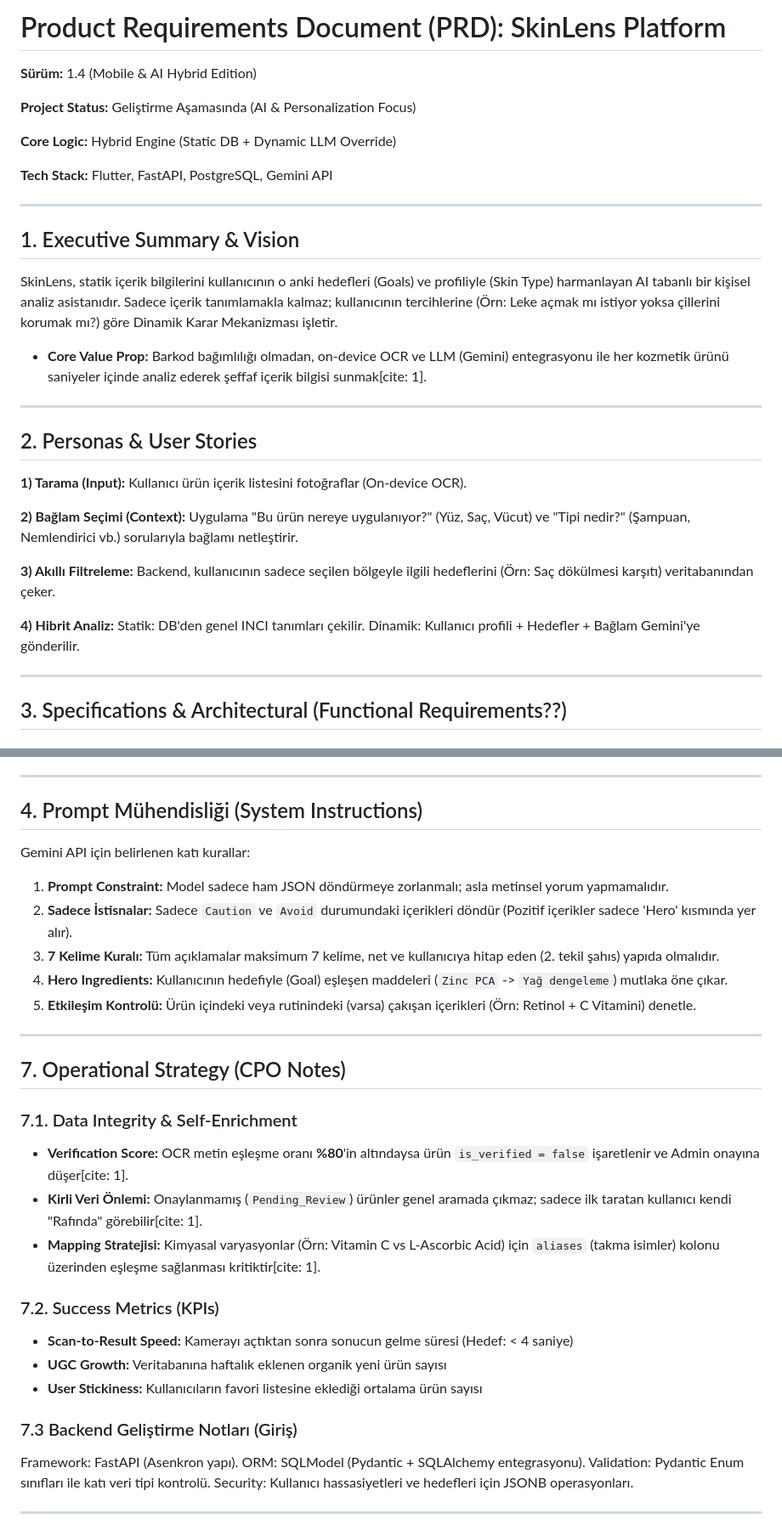
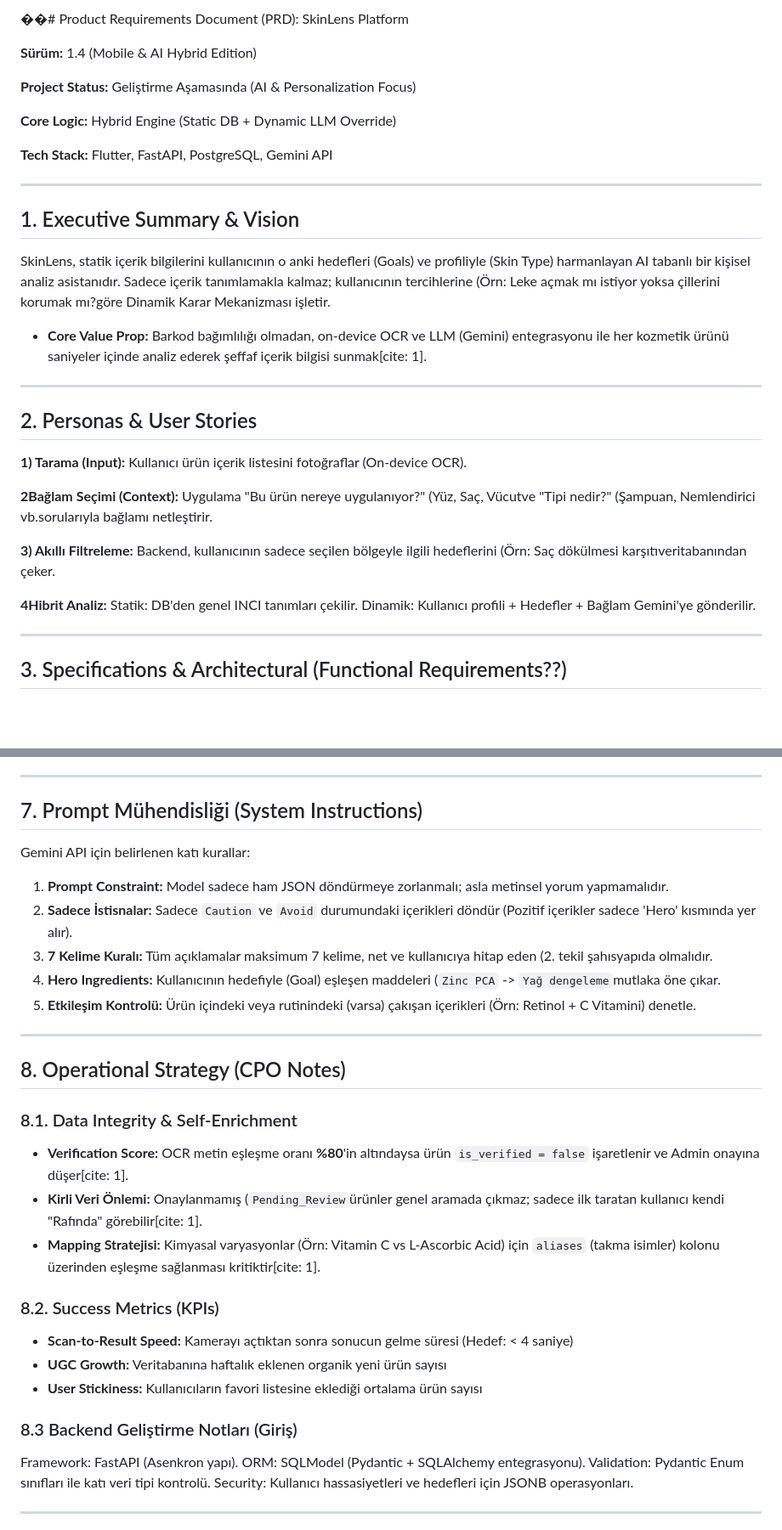
Before and after one commit to zeynepkdursun/app-preneur-up-school, a Markdown page: prd.md, 2 parts joined by grey strips. Shown at 85% size. GitHub-like rendering; blank space fills up the shorter version.

Commit message:
docs: updated prd

```diff
--- a/prd.md
+++ b/prd.md
@@ -1,4 +1,4 @@
-# Product Requirements Document (PRD): SkinLens Platform
+��﻿# Product Requirements Document (PRD): SkinLens Platform
 
 **Sürüm:** 1.4 (Mobile & AI Hybrid Edition)
 
@@ -11,7 +11,7 @@
 ---
 
 ## 1. Executive Summary & Vision
-SkinLens, statik içerik bilgilerini kullanıcının o anki hedefleri (Goals) ve profiliyle (Skin Type) harmanlayan AI tabanlı bir kişisel analiz asistanıdır. Sadece içerik tanımlamakla kalmaz; kullanıcının tercihlerine (Örn: Leke açmak mı istiyor yoksa çillerini korumak mı?) göre Dinamik Karar Mekanizması işletir.
+SkinLens, statik içerik bilgilerini kullanıcının o anki hedefleri (Goals) ve profiliyle (Skin Type) harmanlayan AI tabanlı bir kişisel analiz asistanıdır. Sadece içerik tanımlamakla kalmaz; kullanıcının tercihlerine (Örn: Leke açmak mı istiyor yoksa çillerini korumak mı?göre Dinamik Karar Mekanizması işletir.
 * **Core Value Prop:** Barkod bağımlılığı olmadan, on-device OCR ve LLM (Gemini) entegrasyonu ile her kozmetik ürünü saniyeler içinde analiz ederek şeffaf içerik bilgisi sunmak[cite: 1].
 
 ---
@@ -19,11 +19,11 @@ SkinLens, statik içerik bilgilerini kullanıcının o anki hedefleri (Goals) ve
 ## 2. Personas & User Stories
 **1) Tarama (Input):** Kullanıcı ürün içerik listesini fotoğraflar (On-device OCR).
 
-**2) Bağlam Seçimi (Context):** Uygulama "Bu ürün nereye uygulanıyor?" (Yüz, Saç, Vücut) ve "Tipi nedir?" (Şampuan, Nemlendirici vb.) sorularıyla bağlamı netleştirir.
+**2Bağlam Seçimi (Context):** Uygulama "Bu ürün nereye uygulanıyor?" (Yüz, Saç, Vücutve "Tipi nedir?" (Şampuan, Nemlendirici vb.sorularıyla bağlamı netleştirir.
 
-**3) Akıllı Filtreleme:** Backend, kullanıcının sadece seçilen bölgeyle ilgili hedeflerini (Örn: Saç dökülmesi karşıtı) veritabanından çeker.
+**3) Akıllı Filtreleme:** Backend, kullanıcının sadece seçilen bölgeyle ilgili hedeflerini (Örn: Saç dökülmesi karşıtıveritabanından çeker.
 
-**4) Hibrit Analiz:**
+**4Hibrit Analiz:**
 Statik: DB'den genel INCI tanımları çekilir.
 Dinamik: Kullanıcı profili + Hedefler + Bağlam Gemini'ye gönderilir.
 
@@ -127,30 +127,30 @@ Analiz süreci şu iki katmanı birleştirir[cite: 1]:
 
 ---
 
-## 4. Prompt Mühendisliği (System Instructions)
+## 7. Prompt Mühendisliği (System Instructions)
 
 Gemini API için belirlenen katı kurallar:
 1. **Prompt Constraint:** Model sadece ham JSON döndürmeye zorlanmalı; asla metinsel yorum yapmamalıdır.
 2.  **Sadece İstisnalar:** Sadece `Caution` ve `Avoid` durumundaki içerikleri döndür (Pozitif içerikler sadece 'Hero' kısmında yer alır).
-3.  **7 Kelime Kuralı:** Tüm açıklamalar maksimum 7 kelime, net ve kullanıcıya hitap eden (2. tekil şahıs) yapıda olmalıdır.
-4.  **Hero Ingredients:** Kullanıcının hedefiyle (Goal) eşleşen maddeleri (`Zinc PCA` -> `Yağ dengeleme`) mutlaka öne çıkar.
+3.  **7 Kelime Kuralı:** Tüm açıklamalar maksimum 7 kelime, net ve kullanıcıya hitap eden (2. tekil şahısyapıda olmalıdır.
+4.  **Hero Ingredients:** Kullanıcının hedefiyle (Goal) eşleşen maddeleri (`Zinc PCA` -> `Yağ dengeleme`mutlaka öne çıkar.
 5.  **Etkileşim Kontrolü:** Ürün içindeki veya rutinindeki (varsa) çakışan içerikleri (Örn: Retinol + C Vitamini) denetle.
 
 ---
 
-## 7. Operational Strategy (CPO Notes)
+## 8. Operational Strategy (CPO Notes)
 
-### 7.1. Data Integrity & Self-Enrichment
+### 8.1. Data Integrity & Self-Enrichment
 * **Verification Score:** OCR metin eşleşme oranı **%80**'in altındaysa ürün `is_verified = false` işaretlenir ve Admin onayına düşer[cite: 1].
-* **Kirli Veri Önlemi:** Onaylanmamış (`Pending_Review`) ürünler genel aramada çıkmaz; sadece ilk taratan kullanıcı kendi "Rafında" görebilir[cite: 1].
+* **Kirli Veri Önlemi:** Onaylanmamış (`Pending_Review`ürünler genel aramada çıkmaz; sadece ilk taratan kullanıcı kendi "Rafında" görebilir[cite: 1].
 * **Mapping Stratejisi:** Kimyasal varyasyonlar (Örn: Vitamin C vs L-Ascorbic Acid) için `aliases` (takma isimler) kolonu üzerinden eşleşme sağlanması kritiktir[cite: 1].
 
-### 7.2. Success Metrics (KPIs)
+### 8.2. Success Metrics (KPIs)
 * **Scan-to-Result Speed:** Kamerayı açtıktan sonra sonucun gelme süresi (Hedef: < 4 saniye)
 * **UGC Growth:** Veritabanına haftalık eklenen organik yeni ürün sayısı
 * **User Stickiness:** Kullanıcıların favori listesine eklediği ortalama ürün sayısı
 
-### 7.3 Backend Geliştirme Notları (Giriş)
+### 8.3 Backend Geliştirme Notları (Giriş)
 Framework: FastAPI (Asenkron yapı).
 ORM: SQLModel (Pydantic + SQLAlchemy entegrasyonu).
 Validation: Pydantic Enum sınıfları ile katı veri tipi kontrolü.
```
Also changed, not shown: other parts of prd.md (+1 -1 lines).
